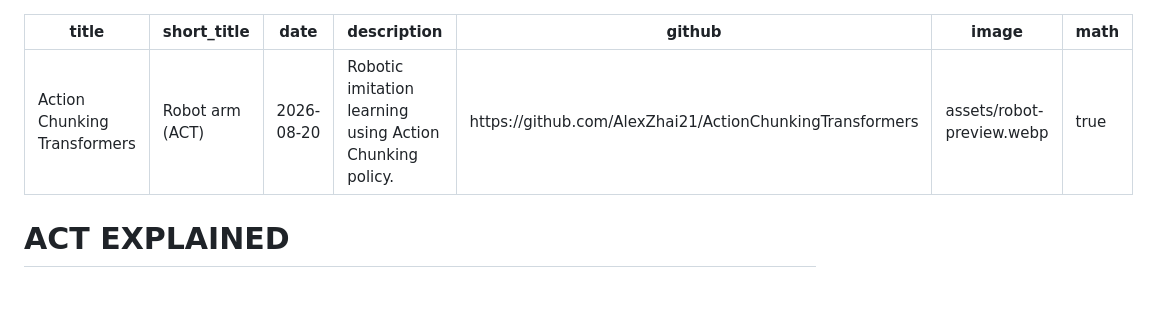
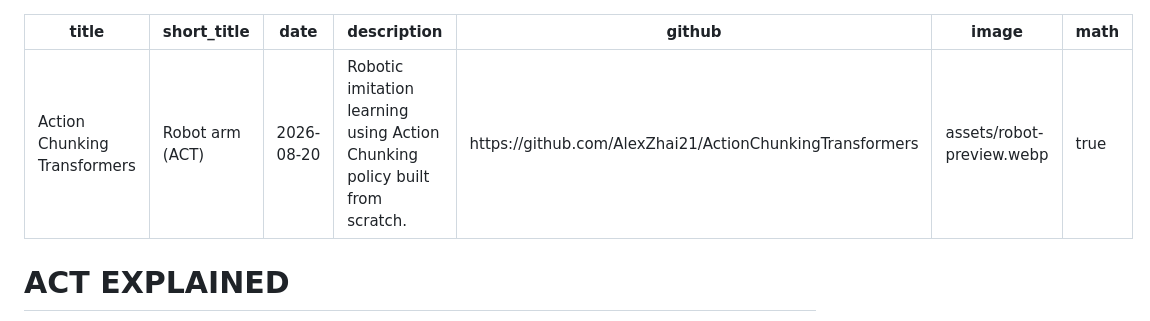
Before and after one commit to AlexZhai21/alexzhai21.github.io, a Markdown page: content/robot-arm.md, the part around the change. Rendered like a GitHub page; blank space fills up the shorter version.

Commit message:
Update site content

```diff
--- a/content/robot-arm.md
+++ b/content/robot-arm.md
@@ -2,7 +2,7 @@
 title: Action Chunking Transformers
 short_title: Robot arm (ACT)
 date: 2026-08-20
-description: Robotic imitation learning using Action Chunking policy.
+description: Robotic imitation learning using Action Chunking policy built from scratch.
 github: https://github.com/AlexZhai21/ActionChunkingTransformers
 image: assets/robot-preview.webp
 math: true
```
